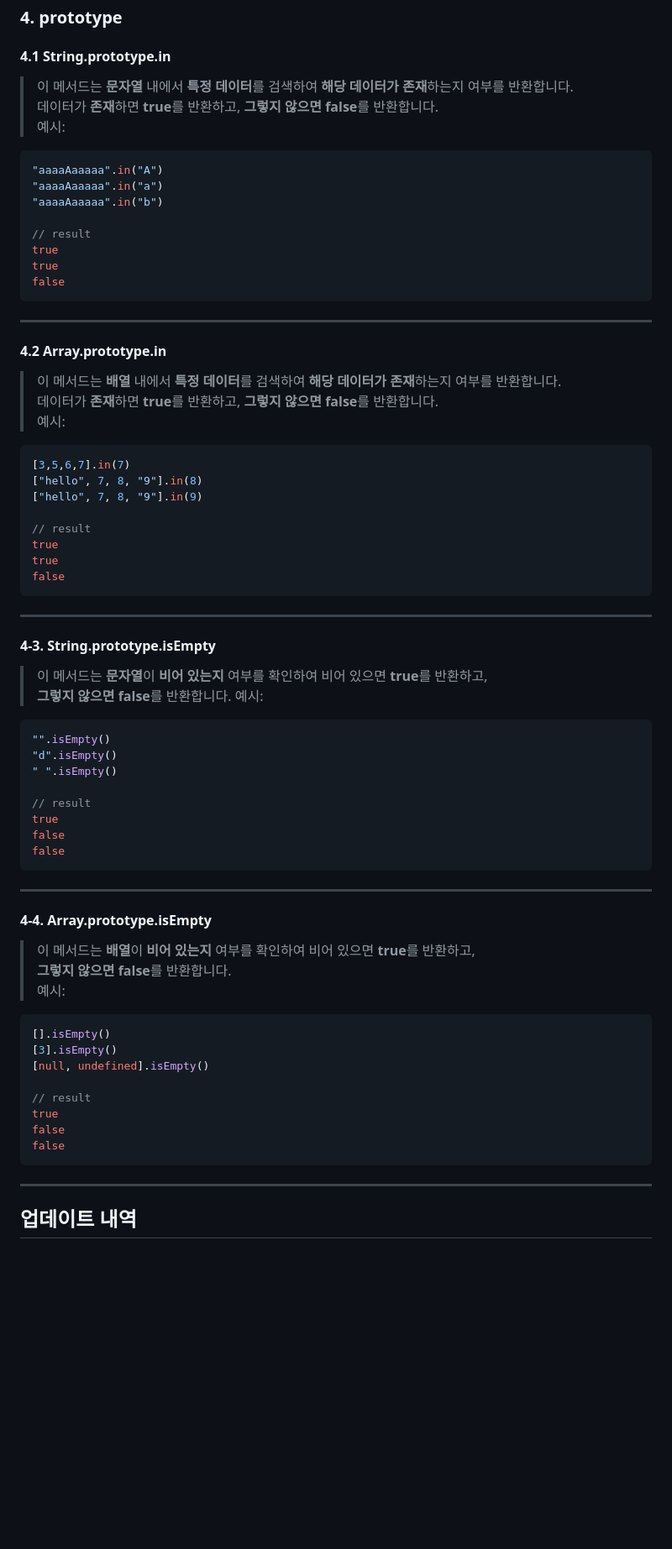
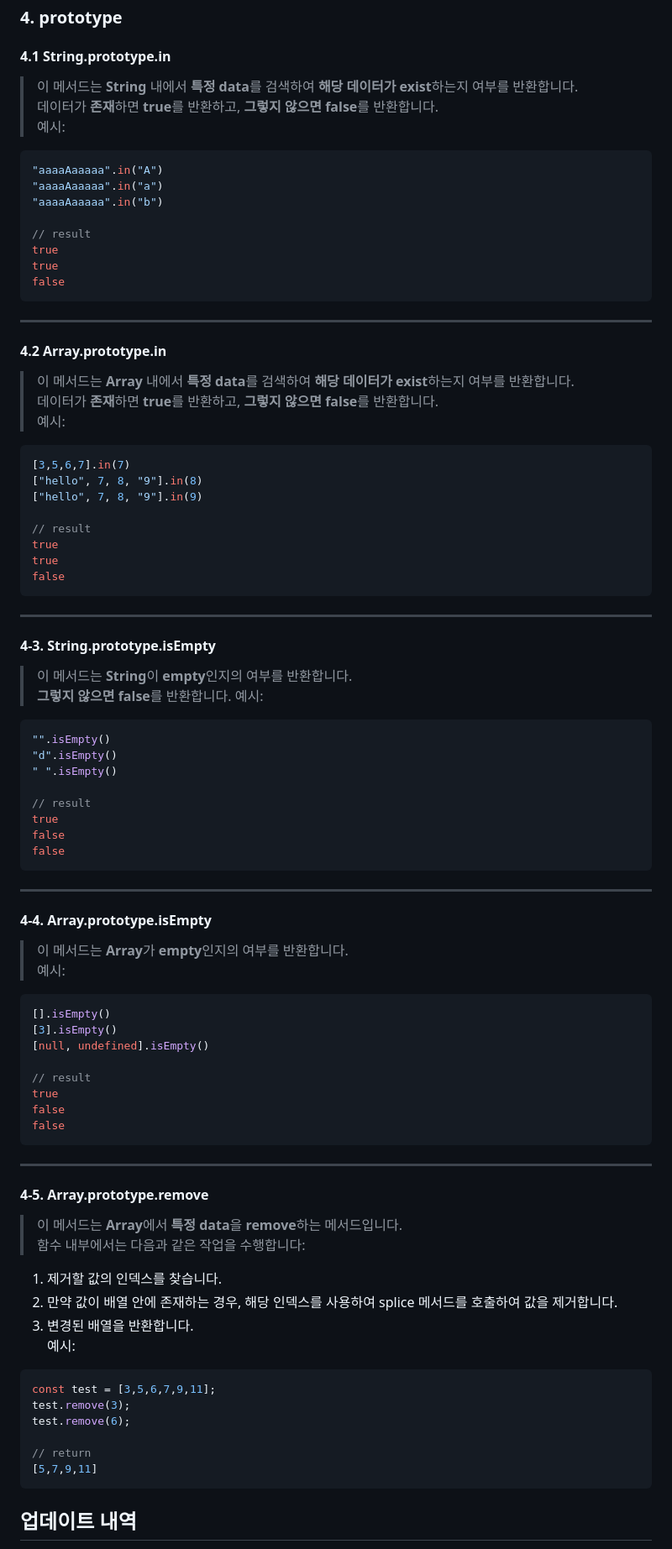
Before and after one commit to hynrusang/js-lib, a Markdown page: advanced.md, the part around the change. Shown at 84% size. Rendered like a GitHub page; blank space fills up the shorter version.

````diff
--- a/advanced.md
+++ b/advanced.md
@@ -85,7 +85,7 @@ getIndex([3, 5, 6, 7, 9], 7); // 3
 ---
 ### 4. prototype
 #### 4.1 String.prototype.in
-> 이 메서드는 **문자열** 내에서 **특정 데이터**를 검색하여 **해당 데이터가 존재**하는지 여부를 반환합니다.
+> 이 메서드는 **String** 내에서 **특정 data**를 검색하여 **해당 데이터가 exist**하는지 여부를 반환합니다.
 > 데이터가 **존재**하면 **true**를 반환하고, **그렇지 않으면** **false**를 반환합니다.
 예시:
 ```js
@@ -100,7 +100,7 @@ false
 ```
 ---
 #### 4.2 Array.prototype.in
-> 이 메서드는 **배열** 내에서 **특정 데이터**를 검색하여 **해당 데이터가 존재**하는지 여부를 반환합니다.
+> 이 메서드는 **Array** 내에서 **특정 data**를 검색하여 **해당 데이터가 exist**하는지 여부를 반환합니다.
 > 데이터가 **존재**하면 **true**를 반환하고, **그렇지 않으면** **false**를 반환합니다.
 예시:
 ```js
@@ -115,7 +115,7 @@ false
 ```
 ---
 #### 4-3. String.prototype.isEmpty
-> 이 메서드는 **문자열**이 **비어 있는지** 여부를 확인하여 비어 있으면 **true**를 반환하고,
+> 이 메서드는 **String**이 **empty**인지의 여부를 반환합니다.
 > **그렇지 않으면 false**를 반환합니다.
 예시:
 ```js
@@ -130,8 +130,7 @@ false
 ```
 ---
 #### 4-4. Array.prototype.isEmpty
-> 이 메서드는 **배열**이 **비어 있는지** 여부를 확인하여 비어 있으면 **true**를 반환하고,
-> **그렇지 않으면 false**를 반환합니다.
+> 이 메서드는 **Array**가 **empty**인지의 여부를 반환합니다.
 예시:
 ```js
 [].isEmpty()
@@ -144,6 +143,22 @@ false
 false
 ```
 ---
+#### 4-5. Array.prototype.remove
+> 이 메서드는 **Array**에서 **특정 data**을 **remove**하는 메서드입니다.
+> 함수 내부에서는 다음과 같은 작업을 수행합니다:
+
+1. 제거할 값의 인덱스를 찾습니다.
+2. 만약 값이 배열 안에 존재하는 경우, 해당 인덱스를 사용하여 splice 메서드를 호출하여 값을 제거합니다.
+3.  변경된 배열을 반환합니다.
+예시:
+```js
+const test = [3,5,6,7,9,11];
+test.remove(3);
+test.remove(6);
+
+// return
+[5,7,9,11]
+```
 ## 업데이트 내역
 > 1.0.0
 > get is(target, classname): boolean from [dynamic.js](https://github.com/hynrusang/js-lib/blob/main/dynamic.md);
````
